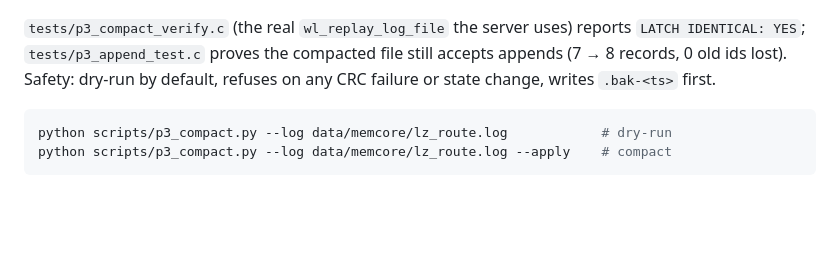
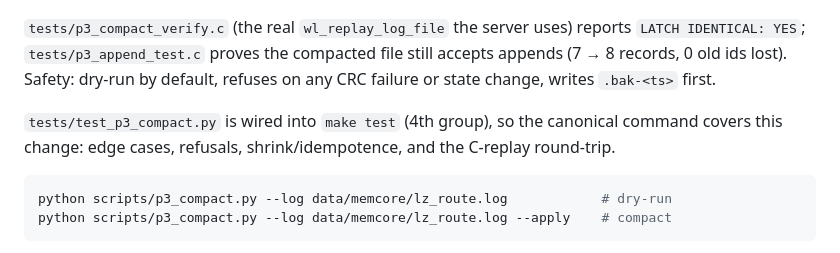
Before and after one commit to M111ON/FS_tools, a Markdown page: ann/WARM-PATH.md, the part around the change. Rendered like a GitHub page; blank space fills up the shorter version.

Commit message:
docs: note test_p3_compact.py is in make test

````diff
--- a/ann/WARM-PATH.md
+++ b/ann/WARM-PATH.md
@@ -95,6 +95,10 @@ reports `LATCH IDENTICAL: YES`; `tests/p3_append_test.c` proves the compacted
 file still accepts appends (7 → 8 records, 0 old ids lost). Safety: dry-run by
 default, refuses on any CRC failure or state change, writes `.bak-<ts>` first.
 
+`tests/test_p3_compact.py` is wired into `make test` (4th group), so the
+canonical command covers this change: edge cases, refusals, shrink/idempotence,
+and the C-replay round-trip.
+
 ```sh
 python scripts/p3_compact.py --log data/memcore/lz_route.log            # dry-run
 python scripts/p3_compact.py --log data/memcore/lz_route.log --apply    # compact
````
